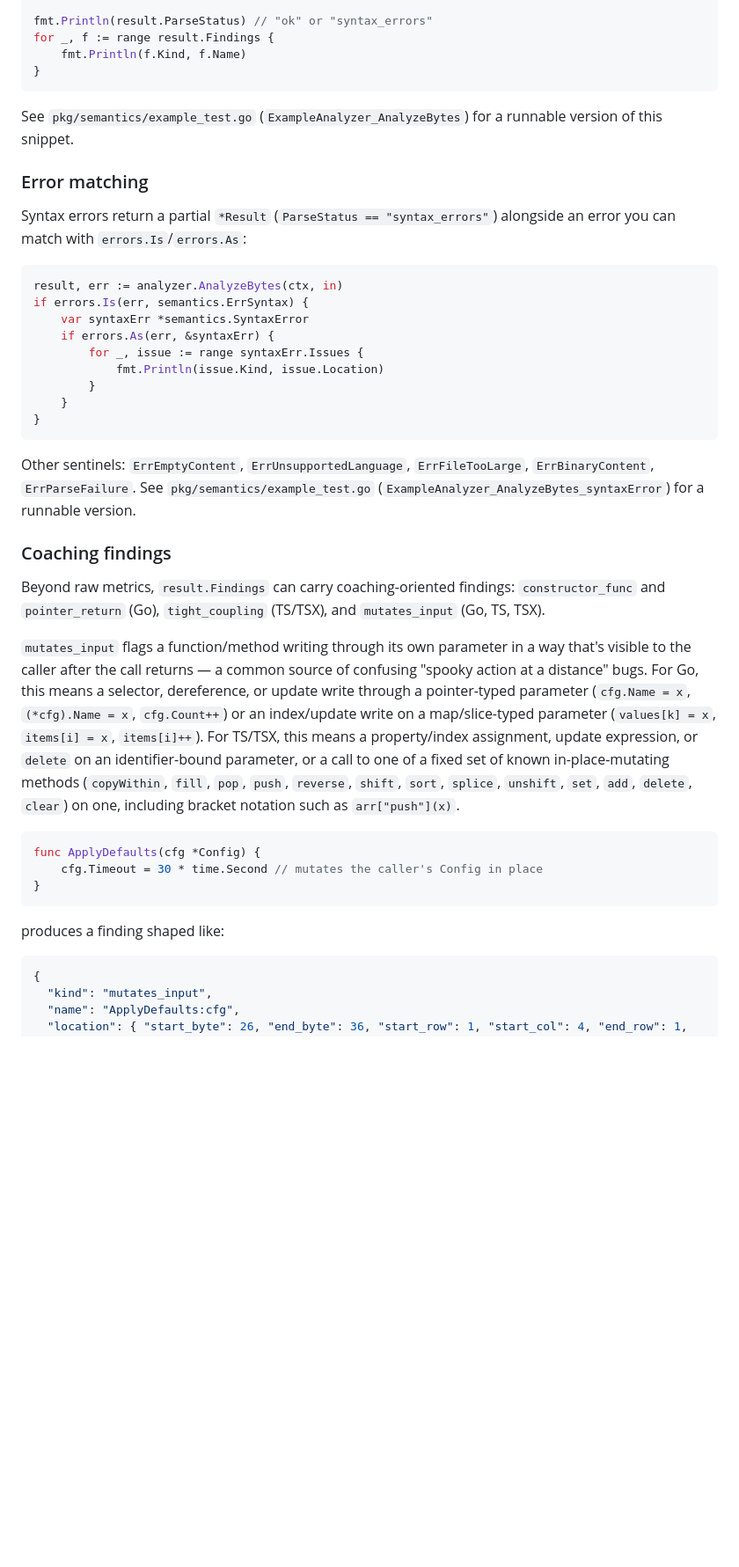
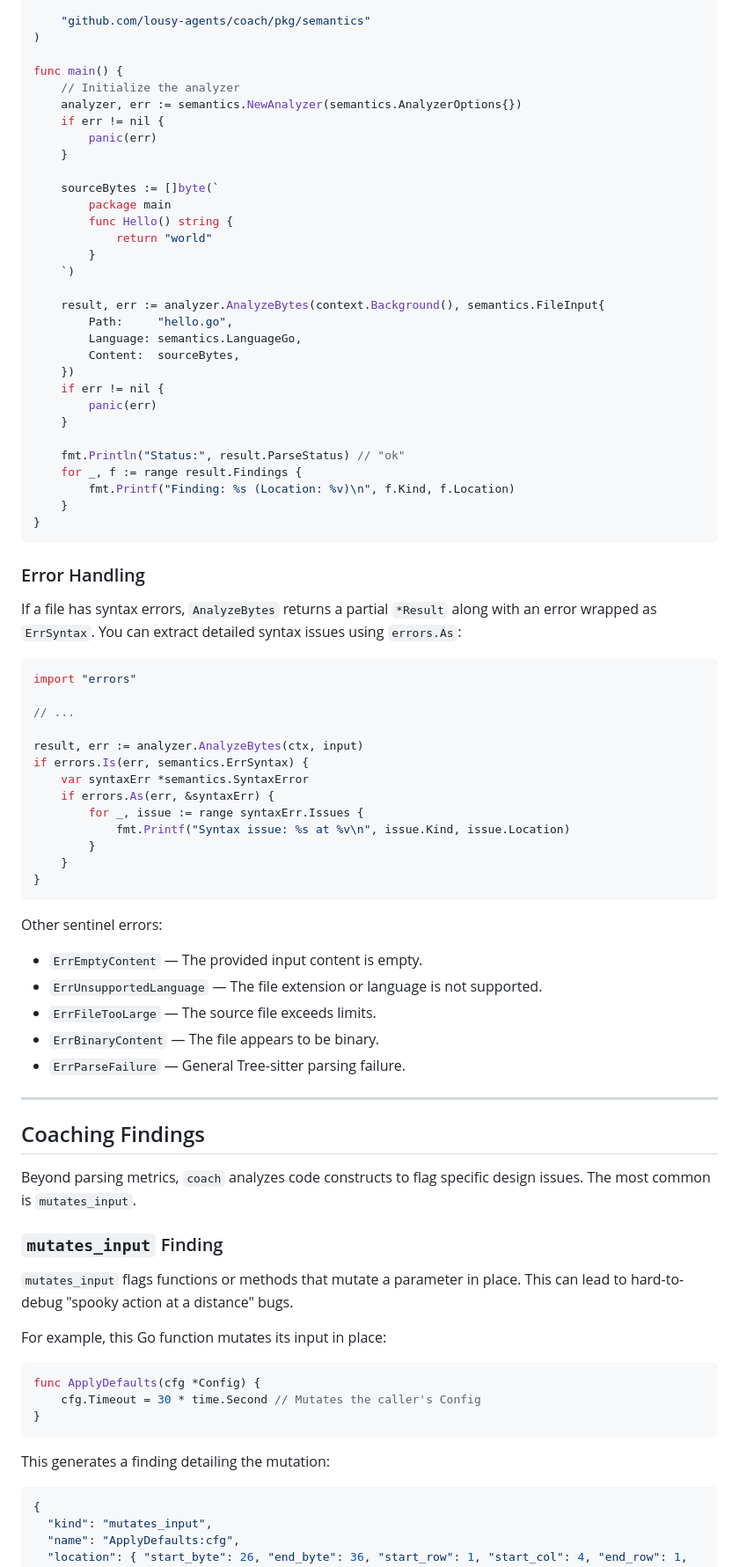
Before and after one commit to lousy-agents/coach, a Markdown page: README.md, the part around one of its changes. Shown at 88% size. Rendered like a GitHub page; blank space fills up the shorter version.

````diff
--- a/README.md
+++ b/README.md
@@ -39,44 +55,81 @@ if err != nil {
 
-fmt.Println(result.ParseStatus) // "ok" or "syntax_errors"
-for _, f := range result.Findings {
-    fmt.Println(f.Kind, f.Name)
+	"github.com/lousy-agents/coach/pkg/semantics"
+)
+
+func main() {
+	// Initialize the analyzer
+	analyzer, err := semantics.NewAnalyzer(semantics.AnalyzerOptions{})
+	if err != nil {
+		panic(err)
+	}
+
+	sourceBytes := []byte(`
+		package main
+		func Hello() string {
+			return "world"
+		}
+	`)
+
+	result, err := analyzer.AnalyzeBytes(context.Background(), semantics.FileInput{
+		Path:     "hello.go",
+		Language: semantics.LanguageGo,
+		Content:  sourceBytes,
+	})
+	if err != nil {
+		panic(err)
+	}
+
+	fmt.Println("Status:", result.ParseStatus) // "ok"
+	for _, f := range result.Findings {
+		fmt.Printf("Finding: %s (Location: %v)\n", f.Kind, f.Location)
+	}
 }
 ```
 
-See `pkg/semantics/example_test.go` (`ExampleAnalyzer_AnalyzeBytes`) for a runnable version of this snippet.
+### Error Handling
 
-### Error matching
-
-Syntax errors return a partial `*Result` (`ParseStatus == "syntax_errors"`) alongside an error you can match with `errors.Is`/`errors.As`:
+If a file has syntax errors, `AnalyzeBytes` returns a partial `*Result` along with an error wrapped as `ErrSyntax`. You can extract detailed syntax issues using `errors.As`:
 
 ```go
-result, err := analyzer.AnalyzeBytes(ctx, in)
+import "errors"
+
+// ...
+
+result, err := analyzer.AnalyzeBytes(ctx, input)
 if errors.Is(err, semantics.ErrSyntax) {
-    var syntaxErr *semantics.SyntaxError
-    if errors.As(err, &syntaxErr) {
-        for _, issue := range syntaxErr.Issues {
-            fmt.Println(issue.Kind, issue.Location)
-        }
-    }
+	var syntaxErr *semantics.SyntaxError
+	if errors.As(err, &syntaxErr) {
+		for _, issue := range syntaxErr.Issues {
+			fmt.Printf("Syntax issue: %s at %v\n", issue.Kind, issue.Location)
+		}
+	}
 }
 ```
 
-Other sentinels: `ErrEmptyContent`, `ErrUnsupportedLanguage`, `ErrFileTooLarge`, `ErrBinaryContent`, `ErrParseFailure`. See `pkg/semantics/example_test.go` (`ExampleAnalyzer_AnalyzeBytes_syntaxError`) for a runnable version.
+Other sentinel errors:
+- `ErrEmptyContent` — The provided input content is empty.
+- `ErrUnsupportedLanguage` — The file extension or language is not supported.
+- `ErrFileTooLarge` — The source file exceeds limits.
+- `ErrBinaryContent` — The file appears to be binary.
+- `ErrParseFailure` — General Tree-sitter parsing failure.
 
-### Coaching findings
+---
 
-Beyond raw metrics, `result.Findings` can carry coaching-oriented findings: `constructor_func` and `pointer_return` (Go), `tight_coupling` (TS/TSX), and `mutates_input` (Go, TS, TSX).
+## Coaching Findings
 
-`mutates_input` flags a function/method writing through its own parameter in a way that's visible to the caller after the call returns — a common source of confusing "spooky action at a distance" bugs. For Go, this means a selector, dereference, or update write through a pointer-typed parameter (`cfg.Name = x`, `(*cfg).Name = x`, `cfg.Count++`) or an index/update write on a map/slice-typed parameter (`values[k] = x`, `items[i] = x`, `items[i]++`). For TS/TSX, this means a property/index assignment, update expression, or `delete` on an identifier-bound parameter, or a call to one of a fixed set of known in-place-mutating methods (`copyWithin`, `fill`, `pop`, `push`, `reverse`, `shift`, `sort`, `splice`, `unshift`, `set`, `add`, `delete`, `clear`) on one, including bracket notation such as `arr["push"](x)`.
+Beyond parsing metrics, `coach` analyzes code constructs to flag specific design issues. The most common is `mutates_input`.
 
+### `mutates_input` Finding
+`mutates_input` flags functions or methods that mutate a parameter in place. This can lead to hard-to-debug "spooky action at a distance" bugs.
+
+For example, this Go function mutates its input in place:
 ```go
 func ApplyDefaults(cfg *Config) {
-    cfg.Timeout = 30 * time.Second // mutates the caller's Config in place
+    cfg.Timeout = 30 * time.Second // Mutates the caller's Config
 }
 ```
 
-produces a finding shaped like:
-
+This generates a finding detailing the mutation:
 ```json
 {
   "kind": "mutates_input",
````
Also changed, not shown: other parts of README.md (+66 -159 lines).
